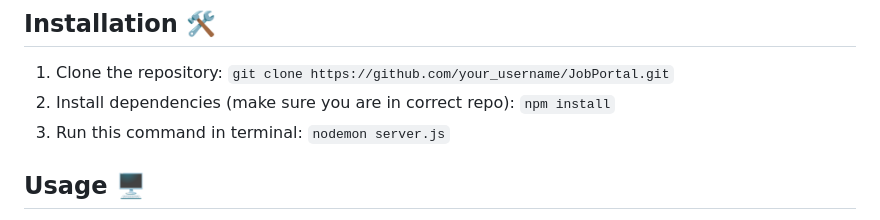
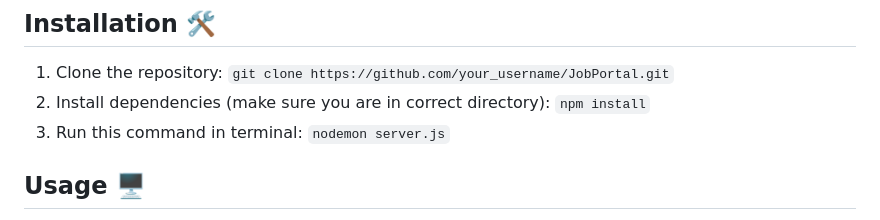
Before and after one commit to yashwanth-gh/MVC-Job_PortaL_Application, a Markdown page: README.md, the part around the change. Rendered like a GitHub page.

```diff
--- a/README.md
+++ b/README.md
@@ -15,7 +15,7 @@ Watch the project in action on YouTube: [Project Demonstration](https://www.yout
 
 ## Installation 🛠️
 1. Clone the repository: `git clone https://github.com/your_username/JobPortal.git`
-2. Install dependencies (make sure you are in correct repo): `npm install`
+2. Install dependencies (make sure you are in correct directory): `npm install`
 3. Run this command in terminal: `nodemon server.js`
 
 
```
